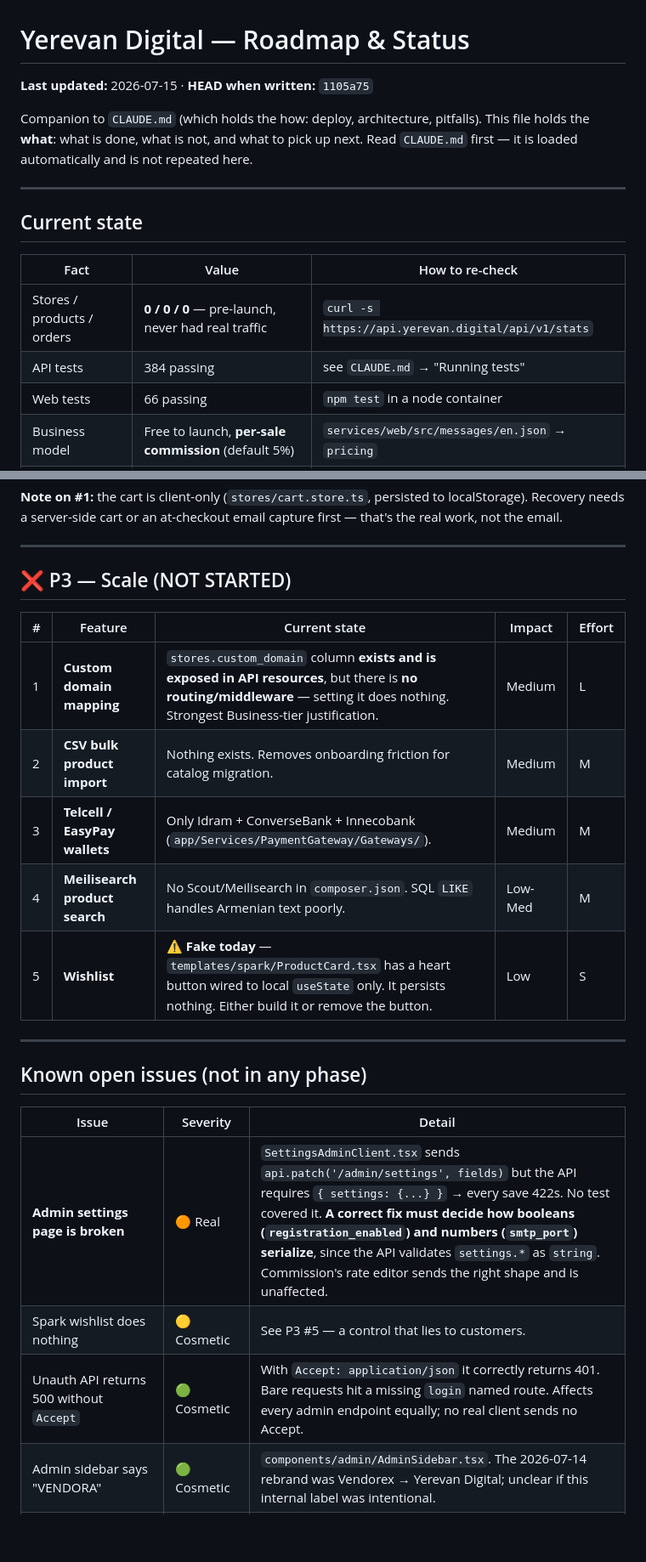
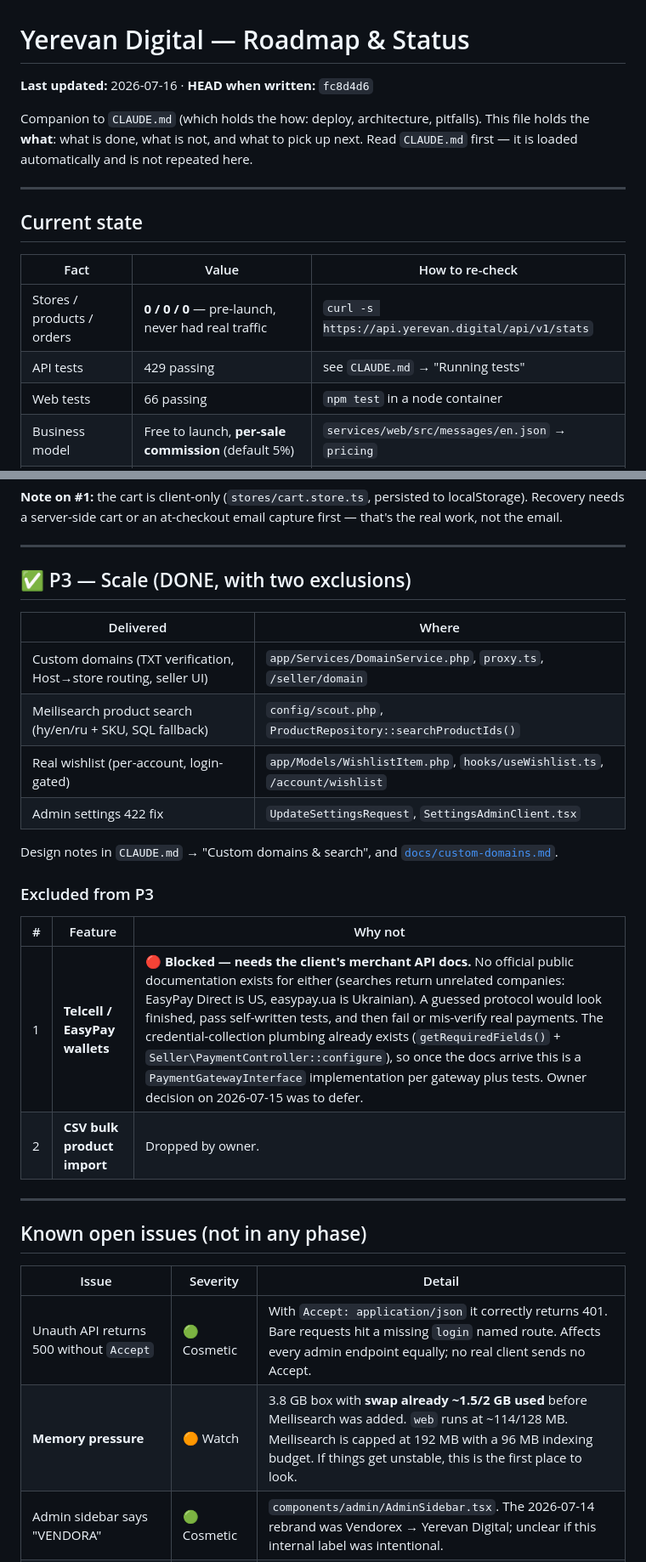
Before and after one commit to vhamed02/yerevan-digital, a Markdown page: docs/ROADMAP.md, 2 parts joined by grey strips. Shown at 85% size. Rendered like a GitHub page; blank space fills up the shorter version.

Commit message:
docs: mark P3 done and record why the wallets are still open
Custom domains, Meilisearch search and the wishlist shipped; CSV import was
dropped and Telcell/EasyPay are deferred until the client supplies merchant API
documentation — no official public docs exist and a guessed payment protocol
would look finished while mis-verifying real money.

Also records the memory pressure on this box (swap was already ~1.5/2 GB before
Meilisearch) and two traps that cost time: deploy.sh enumerates its services,
and sites-enabled is included wholesale so a .bak there breaks nginx.

```diff
--- a/docs/ROADMAP.md
+++ b/docs/ROADMAP.md
@@ -1,6 +1,6 @@
 # Yerevan Digital — Roadmap & Status
 
-**Last updated:** 2026-07-15 · **HEAD when written:** `1105a75`
+**Last updated:** 2026-07-16 · **HEAD when written:** `fc8d4d6`
 
 Companion to `CLAUDE.md` (which holds the how: deploy, architecture, pitfalls).
 This file holds the **what**: what is done, what is not, and what to pick up next.
@@ -13,7 +13,7 @@ Read `CLAUDE.md` first — it is loaded automatically and is not repeated here.
 | Fact | Value | How to re-check |
 |------|-------|-----------------|
 | Stores / products / orders | **0 / 0 / 0** — pre-launch, never had real traffic | `curl -s https://api.yerevan.digital/api/v1/stats` |
-| API tests | 384 passing | see `CLAUDE.md` → "Running tests" |
+| API tests | 429 passing | see `CLAUDE.md` → "Running tests" |
 | Web tests | 66 passing | `npm test` in a node container |
 | Business model | Free to launch, **per-sale commission** (default 5%) | `services/web/src/messages/en.json` → `pricing` |
 | Market | Armenia · AMD · trilingual hy/en/ru | — |
@@ -95,15 +95,23 @@ work, not the email.
 
 ---
 
-## ❌ P3 — Scale (NOT STARTED)
+## ✅ P3 — Scale (DONE, with two exclusions)
 
-| # | Feature | Current state | Impact | Effort |
-|---|---------|---------------|--------|--------|
-| 1 | **Custom domain mapping** | `stores.custom_domain` column **exists and is exposed in API resources**, but there is **no routing/middleware** — setting it does nothing. Strongest Business-tier justification. | Medium | L |
-| 2 | **CSV bulk product import** | Nothing exists. Removes onboarding friction for catalog migration. | Medium | M |
-| 3 | **Telcell / EasyPay wallets** | Only Idram + ConverseBank + Innecobank (`app/Services/PaymentGateway/Gateways/`). | Medium | M |
-| 4 | **Meilisearch product search** | No Scout/Meilisearch in `composer.json`. SQL `LIKE` handles Armenian text poorly. | Low-Med | M |
-| 5 | **Wishlist** | ⚠️ **Fake today** — `templates/spark/ProductCard.tsx` has a heart button wired to local `useState` only. It persists nothing. Either build it or remove the button. | Low | S |
+| Delivered | Where |
+|-----------|-------|
+| Custom domains (TXT verification, Host→store routing, seller UI) | `app/Services/DomainService.php`, `proxy.ts`, `/seller/domain` |
+| Meilisearch product search (hy/en/ru + SKU, SQL fallback) | `config/scout.php`, `ProductRepository::searchProductIds()` |
+| Real wishlist (per-account, login-gated) | `app/Models/WishlistItem.php`, `hooks/useWishlist.ts`, `/account/wishlist` |
+| Admin settings 422 fix | `UpdateSettingsRequest`, `SettingsAdminClient.tsx` |
+
+Design notes in `CLAUDE.md` → "Custom domains & search", and [`docs/custom-domains.md`](custom-domains.md).
+
+### Excluded from P3
+
+| # | Feature | Why not |
+|---|---------|---------|
+| 1 | **Telcell / EasyPay wallets** | 🔴 **Blocked — needs the client's merchant API docs.** No official public documentation exists for either (searches return unrelated companies: EasyPay Direct is US, easypay.ua is Ukrainian). A guessed protocol would look finished, pass self-written tests, and then fail or mis-verify real payments. The credential-collection plumbing already exists (`getRequiredFields()` + `Seller\PaymentController::configure`), so once the docs arrive this is a `PaymentGatewayInterface` implementation per gateway plus tests. Owner decision on 2026-07-15 was to defer. |
+| 2 | **CSV bulk product import** | Dropped by owner. |
 
 ---
 
@@ -111,9 +119,8 @@ work, not the email.
 
 | Issue | Severity | Detail |
 |-------|----------|--------|
-| **Admin settings page is broken** | 🟠 Real | `SettingsAdminClient.tsx` sends `api.patch('/admin/settings', fields)` but the API requires `{ settings: {...} }` → every save 422s. No test covered it. **A correct fix must decide how booleans (`registration_enabled`) and numbers (`smtp_port`) serialize**, since the API validates `settings.*` as `string`. Commission's rate editor sends the right shape and is unaffected. |
-| Spark wishlist does nothing | 🟡 Cosmetic | See P3 #5 — a control that lies to customers. |
 | Unauth API returns 500 without `Accept` | 🟢 Cosmetic | With `Accept: application/json` it correctly returns 401. Bare requests hit a missing `login` named route. Affects every admin endpoint equally; no real client sends no Accept. |
+| **Memory pressure** | 🟠 Watch | 3.8 GB box with **swap already ~1.5/2 GB used** before Meilisearch was added. `web` runs at ~114/128 MB. Meilisearch is capped at 192 MB with a 96 MB indexing budget. If things get unstable, this is the first place to look. |
 | Admin sidebar says "VENDORA" | 🟢 Cosmetic | `components/admin/AdminSidebar.tsx`. The 2026-07-14 rebrand was Vendorex → Yerevan Digital; unclear if this internal label was intentional. |
 | Seller payments page fetches `/seller/payment-gateways` | 🟡 Unverified | Routes define `/seller/payments/{available,configured}`. Possible pre-existing 404 — **not investigated**. |
 
```
Also changed, not shown: other parts of docs/ROADMAP.md (+5 -3 lines).
